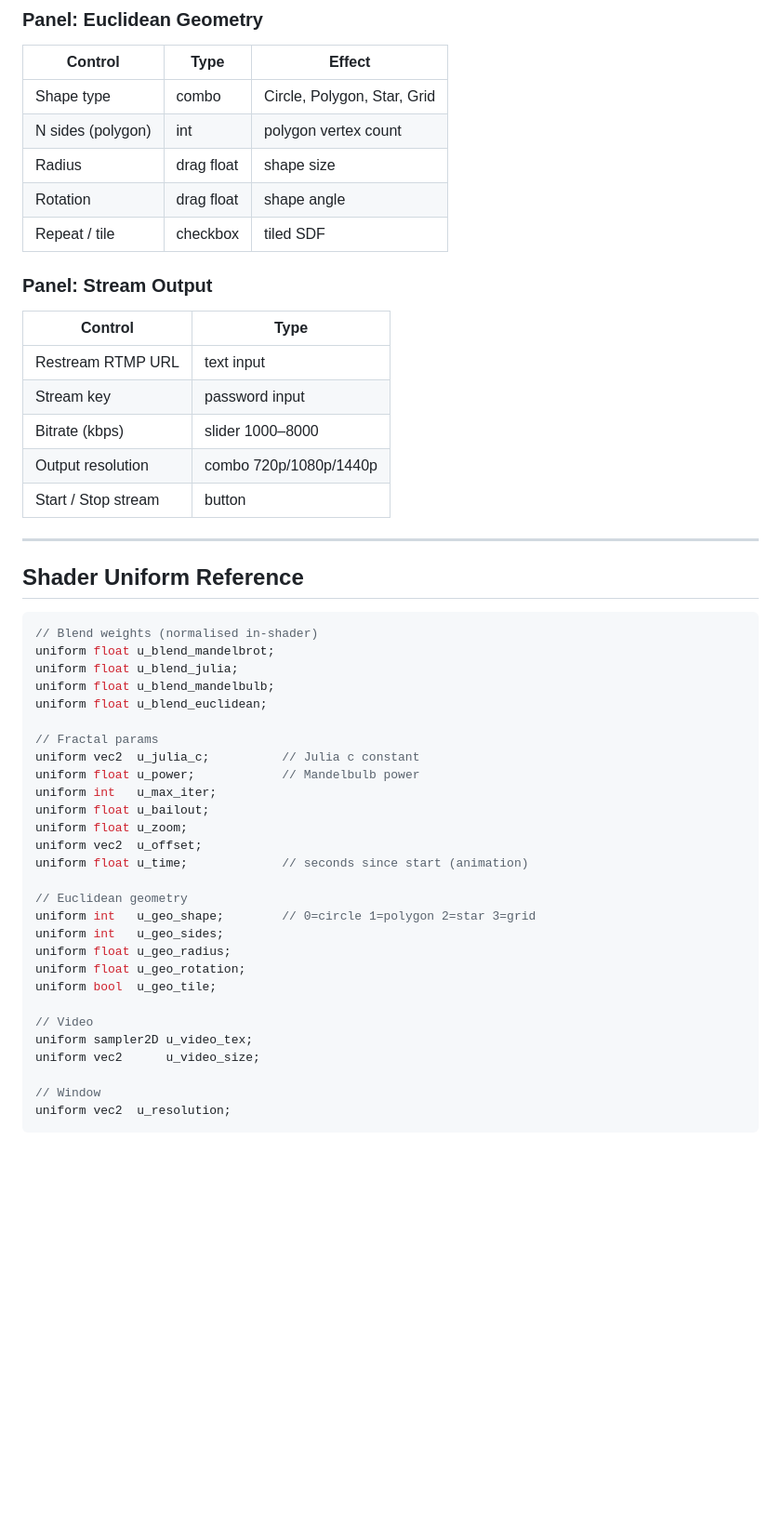
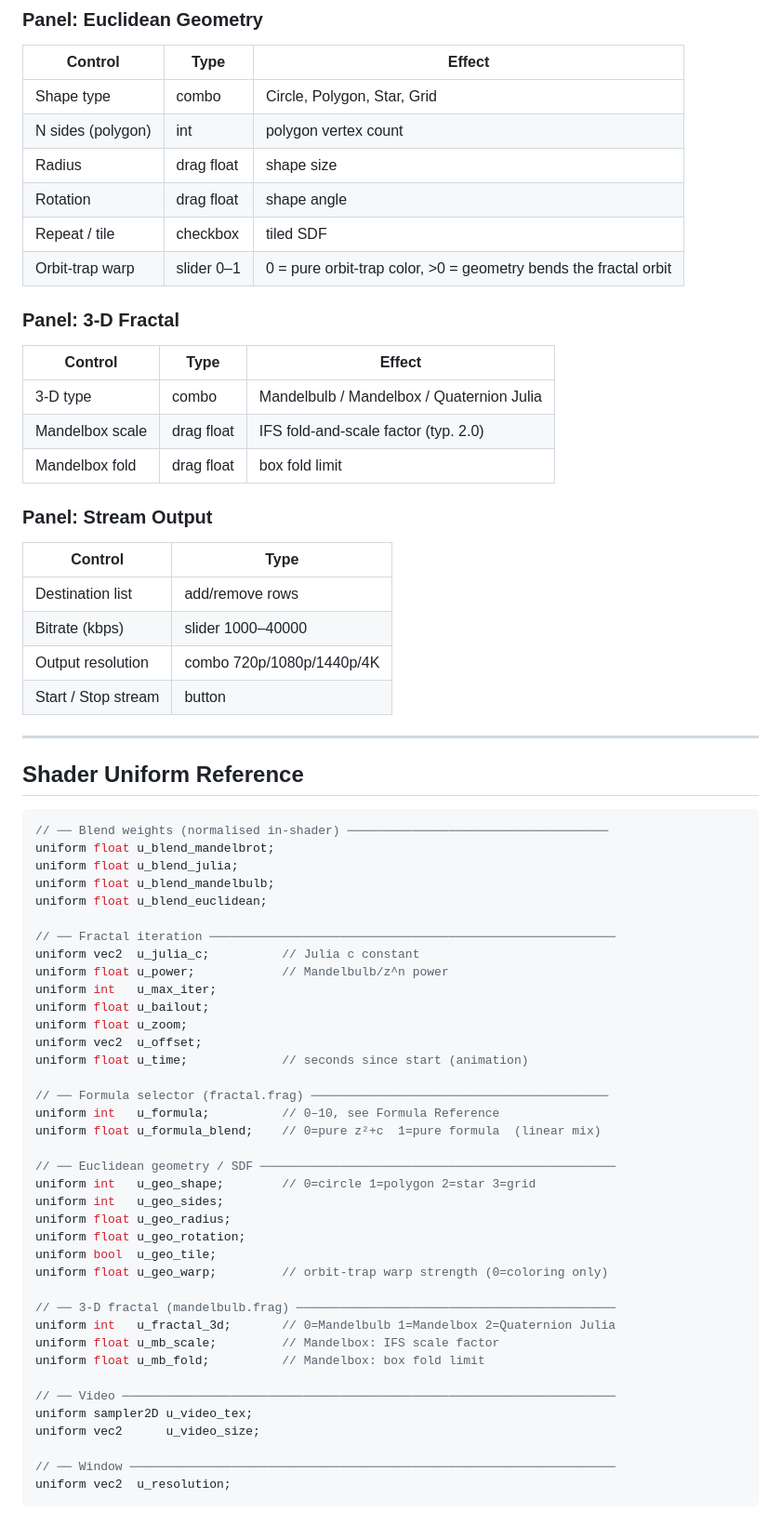
Before and after one commit to m8w/x, a Markdown page: CLAUDE.md, the part around one of its changes. Shown at 93% size. Drawn GitHub-style; blank space fills up the shorter version.

````diff
--- a/CLAUDE.md
+++ b/CLAUDE.md
@@ -206,47 +214,64 @@ float DE_mandelbulb(vec3 pos) {
 | Radius | drag float | shape size |
 | Rotation | drag float | shape angle |
 | Repeat / tile | checkbox | tiled SDF |
+| Orbit-trap warp | slider 0–1 | 0 = pure orbit-trap color, >0 = geometry bends the fractal orbit |
+
+### Panel: 3-D Fractal
+| Control | Type | Effect |
+|---------|------|--------|
+| 3-D type | combo | Mandelbulb / Mandelbox / Quaternion Julia |
+| Mandelbox scale | drag float | IFS fold-and-scale factor (typ. 2.0) |
+| Mandelbox fold | drag float | box fold limit |
 
 ### Panel: Stream Output
 | Control | Type |
 |---------|------|
-| Restream RTMP URL | text input |
-| Stream key | password input |
-| Bitrate (kbps) | slider 1000–8000 |
-| Output resolution | combo 720p/1080p/1440p |
-| Start / Stop stream | button |
+| Destination list | add/remove rows | per-row RTMP URL + stream key (multi-stream) |
+| Bitrate (kbps) | slider 1000–40000 | up to 40 Mbps for 4K |
+| Output resolution | combo 720p/1080p/1440p/4K | |
+| Start / Stop stream | button | |
 
 ---
 
 ## Shader Uniform Reference
 
 ```glsl
-// Blend weights (normalised in-shader)
+// ── Blend weights (normalised in-shader) ────────────────────────────────────
 uniform float u_blend_mandelbrot;
 uniform float u_blend_julia;
 uniform float u_blend_mandelbulb;
 uniform float u_blend_euclidean;
 
-// Fractal params
+// ── Fractal iteration ────────────────────────────────────────────────────────
 uniform vec2  u_julia_c;          // Julia c constant
-uniform float u_power;            // Mandelbulb power
+uniform float u_power;            // Mandelbulb/z^n power
 uniform int   u_max_iter;
 uniform float u_bailout;
 uniform float u_zoom;
 uniform vec2  u_offset;
 uniform float u_time;             // seconds since start (animation)
 
-// Euclidean geometry
+// ── Formula selector (fractal.frag) ─────────────────────────────────────────
+uniform int   u_formula;          // 0–10, see Formula Reference
+uniform float u_formula_blend;    // 0=pure z²+c  1=pure formula  (linear mix)
+
+// ── Euclidean geometry / SDF ─────────────────────────────────────────────────
 uniform int   u_geo_shape;        // 0=circle 1=polygon 2=star 3=grid
 uniform int   u_geo_sides;
 uniform float u_geo_radius;
 uniform float u_geo_rotation;
 uniform bool  u_geo_tile;
+uniform float u_geo_warp;         // orbit-trap warp strength (0=coloring only)
 
-// Video
+// ── 3-D fractal (mandelbulb.frag) ────────────────────────────────────────────
+uniform int   u_fractal_3d;       // 0=Mandelbulb 1=Mandelbox 2=Quaternion Julia
+uniform float u_mb_scale;         // Mandelbox: IFS scale factor
+uniform float u_mb_fold;          // Mandelbox: box fold limit
+
+// ── Video ────────────────────────────────────────────────────────────────────
 uniform sampler2D u_video_tex;
 uniform vec2      u_video_size;
 
-// Window
+// ── Window ───────────────────────────────────────────────────────────────────
 uniform vec2  u_resolution;
 ```
````
Also changed, not shown: other parts of CLAUDE.md (+77 -3 lines).
